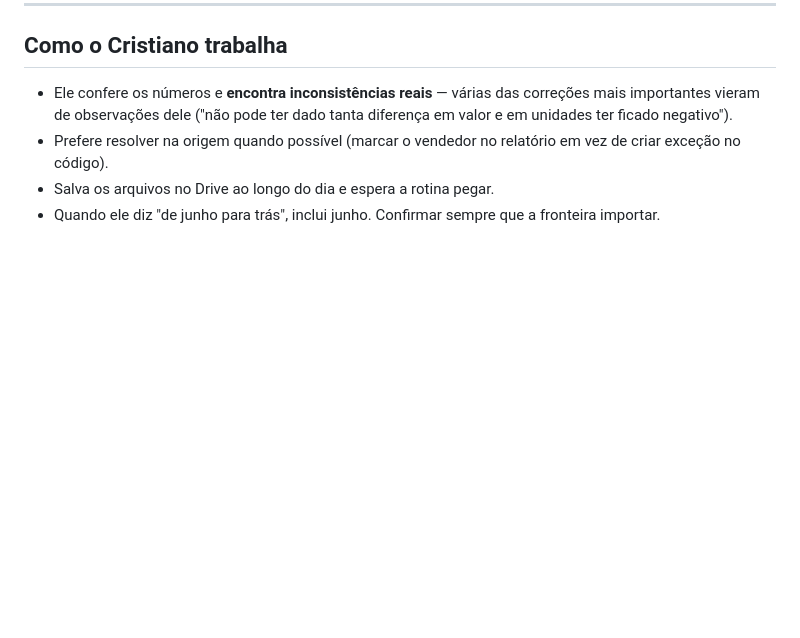
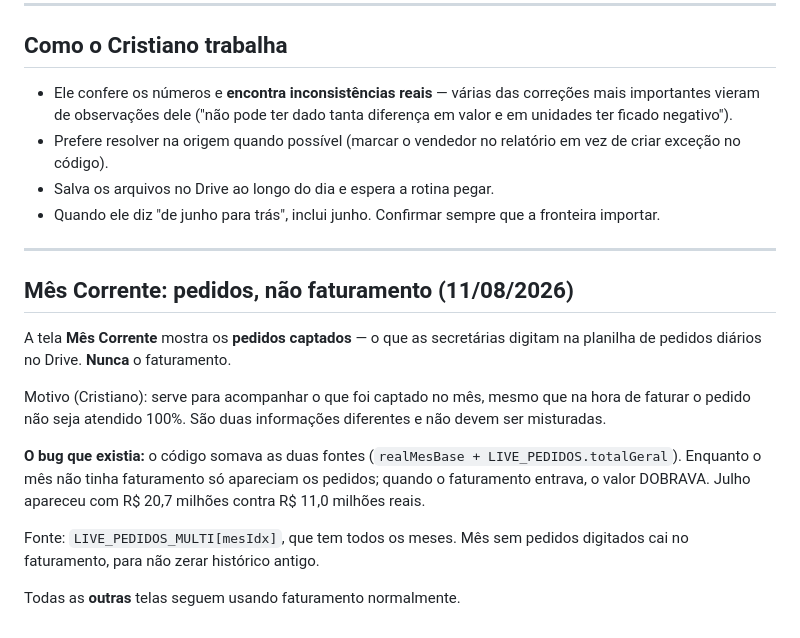
Before and after one commit to Calmeida50/Dashboard-Comercial-Cr-Lima, a Markdown page: CONTEXTO.md, the part around the change. GitHub-like rendering; blank space fills up the shorter version.

Commit message:
docs: regra do Mes Corrente (pedidos, nunca faturamento)

```diff
--- a/CONTEXTO.md
+++ b/CONTEXTO.md
@@ -164,3 +164,24 @@ reconstruída, mas segue congelada junto com o resto por consistência.
 - Salva os arquivos no Drive ao longo do dia e espera a rotina pegar.
 - Quando ele diz "de junho para trás", inclui junho. Confirmar sempre que a
   fronteira importar.
+
+---
+
+## Mês Corrente: pedidos, não faturamento (11/08/2026)
+
+A tela **Mês Corrente** mostra os **pedidos captados** — o que as secretárias
+digitam na planilha de pedidos diários no Drive. **Nunca** o faturamento.
+
+Motivo (Cristiano): serve para acompanhar o que foi captado no mês, mesmo que
+na hora de faturar o pedido não seja atendido 100%. São duas informações
+diferentes e não devem ser misturadas.
+
+**O bug que existia:** o código somava as duas fontes
+(`realMesBase + LIVE_PEDIDOS.totalGeral`). Enquanto o mês não tinha
+faturamento só apareciam os pedidos; quando o faturamento entrava, o valor
+DOBRAVA. Julho apareceu com R$ 20,7 milhões contra R$ 11,0 milhões reais.
+
+Fonte: `LIVE_PEDIDOS_MULTI[mesIdx]`, que tem todos os meses. Mês sem pedidos
+digitados cai no faturamento, para não zerar histórico antigo.
+
+Todas as **outras** telas seguem usando faturamento normalmente.
```
